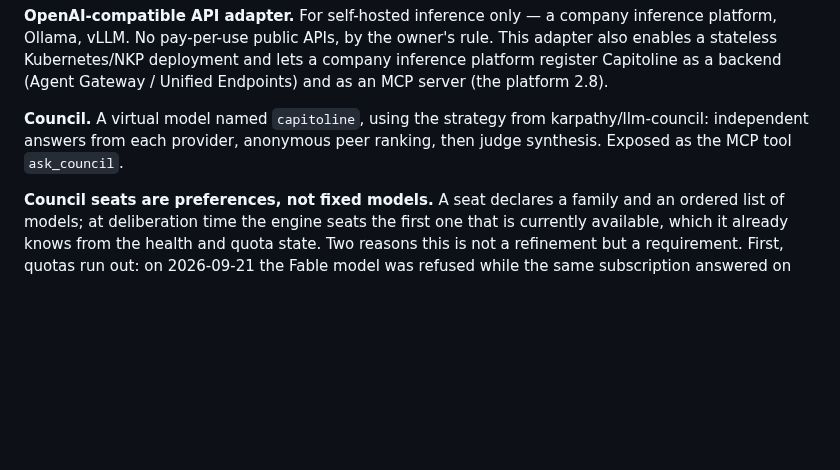
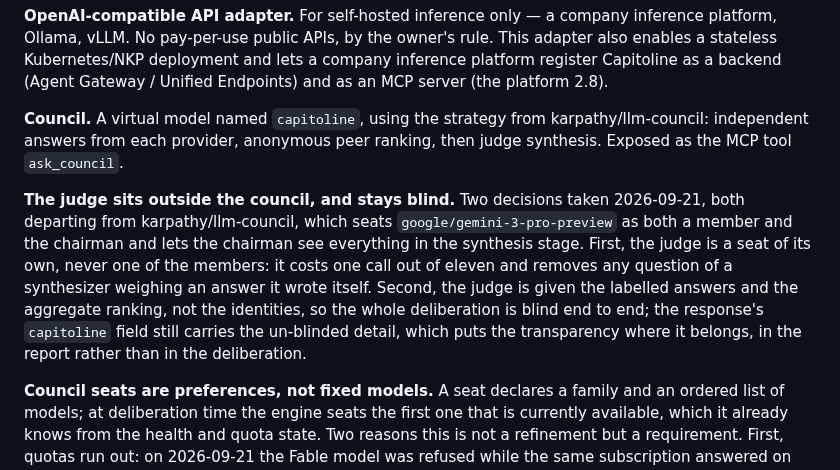
Before and after one commit to marco-fabbri/capitoline, a Markdown page: docs/backlog.md, the part around the change. GitHub-like rendering; blank space fills up the shorter version.

Commit message:
Backlog: the judge sits outside the council and stays blind
Co-Authored-By: Claude Opus 5 (1M context) <noreply@anthropic.com>

```diff
--- a/docs/backlog.md
+++ b/docs/backlog.md
@@ -50,6 +50,8 @@ not one of them but a later observation from the host, still to be confirmed.
 
 **Council.** A virtual model named `capitoline`, using the strategy from karpathy/llm-council: independent answers from each provider, anonymous peer ranking, then judge synthesis. Exposed as the MCP tool `ask_council`.
 
+**The judge sits outside the council, and stays blind.** Two decisions taken 2026-09-21, both departing from karpathy/llm-council, which seats `google/gemini-3-pro-preview` as both a member and the chairman and lets the chairman see everything in the synthesis stage. First, the judge is a seat of its own, never one of the members: it costs one call out of eleven and removes any question of a synthesizer weighing an answer it wrote itself. Second, the judge is given the labelled answers and the aggregate ranking, not the identities, so the whole deliberation is blind end to end; the response's `capitoline` field still carries the un-blinded detail, which puts the transparency where it belongs, in the report rather than in the deliberation.
+
 **Council seats are preferences, not fixed models.** A seat declares a family and an ordered list of models; at deliberation time the engine seats the first one that is currently available, which it already knows from the health and quota state. Two reasons this is not a refinement but a requirement. First, quotas run out: on 2026-09-21 the Fable model was refused while the same subscription answered on Opus and Sonnet, so a member list naming a model outright would have broken every deliberation that day. Second, a panel needs independent judgment, and models of one family agree with each other and rank each other's answers alike, so three Anthropic seats would give one lineage three votes out of five and would also spend one 5-hour window three times over. The shape that follows: one seat per family (Anthropic, OpenAI, Google, open weights through `gpt-oss-120b` on Antigravity), each with its own fallback chain, and the judge chosen the same way. Watch for the same model reachable through two channels — `claude-opus` and `agy-claude-opus` are one model, two seats, one opinion.
 
 **Council variant: a chain of roles, not a panel.** A second strategy, under its own model name (`capitoline-critique` or similar), where the members do different jobs instead of the same one: one drafts, one attacks the draft, one rewrites from both. It answers a different question than the panel does — "how do I improve this answer" rather than "which answer is best" — and it deliberately gives up the anonymous ranking, which only works while the members are symmetric and their answers comparable. Worth measuring against the panel on the same prompts before deciding which one becomes the default; the panel ships first because the ranking is the part with published calibration behind it. Roles stay decoupled from models, as the member list already is.
```
